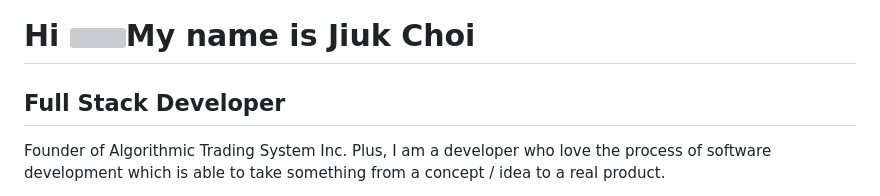
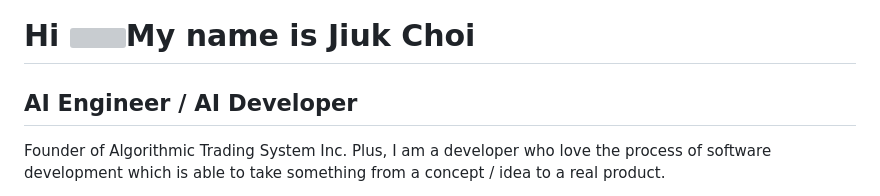
Before and after one commit to optimalMachine/optimalMachine, a Markdown page: README.md, the part around the change. Rendered like a GitHub page; grey boxes are pictures that could not be loaded.

```diff
--- a/README.md
+++ b/README.md
@@ -1,6 +1,6 @@
 # Hi ![](https://user-images.githubusercontent.com/18350557/176309783-0785949b-9127-417c-8b55-ab5a4333674e.gif)My name is Jiuk Choi
 
-## Full Stack Developer
+## AI Engineer / AI Developer
 
 Founder of Algorithmic Trading System Inc. Plus, I am a developer who love the process of software development which is able to take something from a concept / idea to a real product.
 
```
